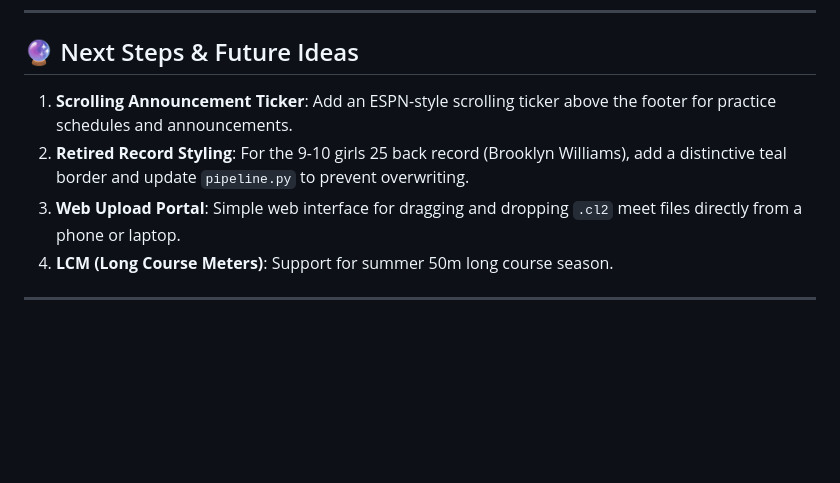
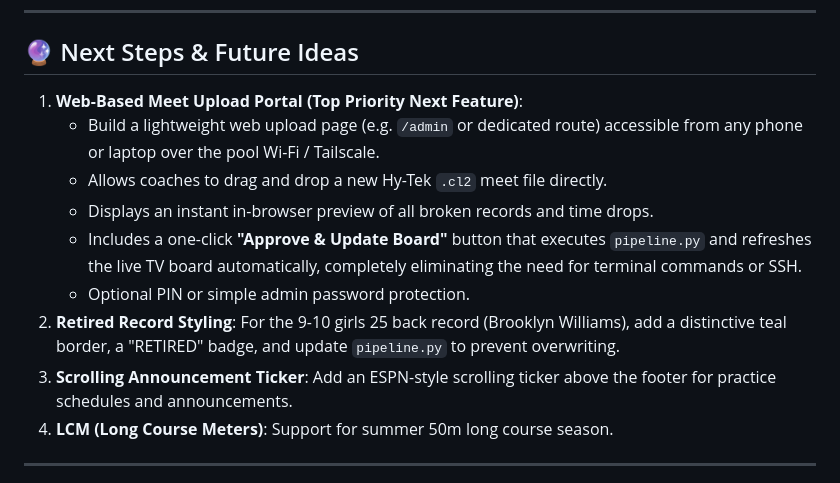
Before and after one commit to joshuarlang-eng/Digital_Signage, a Markdown page: journal.md, the part around the change. Drawn GitHub-style; blank space fills up the shorter version.

Commit message:
docs: prioritize and detail Web-Based Meet Upload Portal in journal.md

```diff
--- a/journal.md
+++ b/journal.md
@@ -171,9 +171,14 @@ The Raspberry Pi kiosk periodically locked up / froze after running for several
 
 ## 🔮 Next Steps & Future Ideas
 
-1. **Scrolling Announcement Ticker**: Add an ESPN-style scrolling ticker above the footer for practice schedules and announcements.
-2. **Retired Record Styling**: For the 9-10 girls 25 back record (Brooklyn Williams), add a distinctive teal border and update `pipeline.py` to prevent overwriting.
-3. **Web Upload Portal**: Simple web interface for dragging and dropping `.cl2` meet files directly from a phone or laptop.
+1. **Web-Based Meet Upload Portal (Top Priority Next Feature)**:
+   - Build a lightweight web upload page (e.g. `/admin` or dedicated route) accessible from any phone or laptop over the pool Wi-Fi / Tailscale.
+   - Allows coaches to drag and drop a new Hy-Tek `.cl2` meet file directly.
+   - Displays an instant in-browser preview of all broken records and time drops.
+   - Includes a one-click **"Approve & Update Board"** button that executes `pipeline.py` and refreshes the live TV board automatically, completely eliminating the need for terminal commands or SSH.
+   - Optional PIN or simple admin password protection.
+2. **Retired Record Styling**: For the 9-10 girls 25 back record (Brooklyn Williams), add a distinctive teal border, a "RETIRED" badge, and update `pipeline.py` to prevent overwriting.
+3. **Scrolling Announcement Ticker**: Add an ESPN-style scrolling ticker above the footer for practice schedules and announcements.
 4. **LCM (Long Course Meters)**: Support for summer 50m long course season.
 
 ---
```
